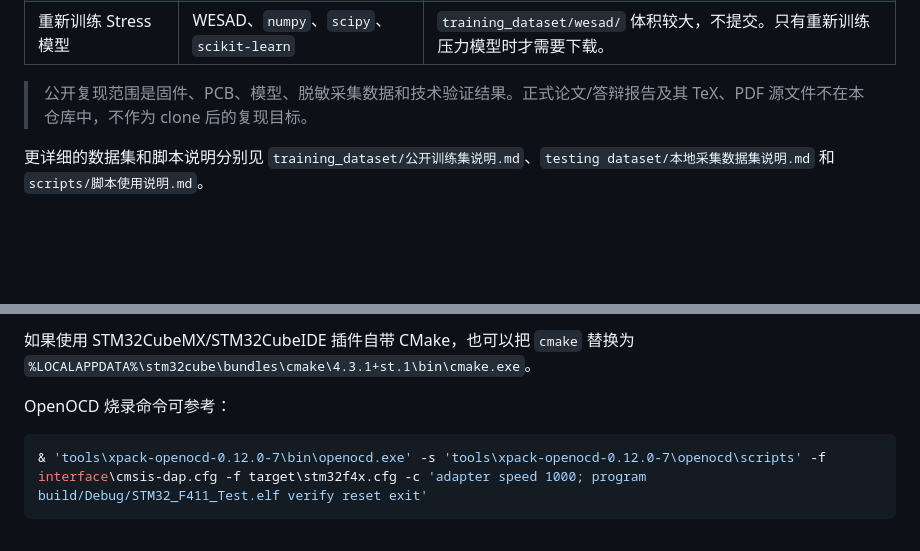
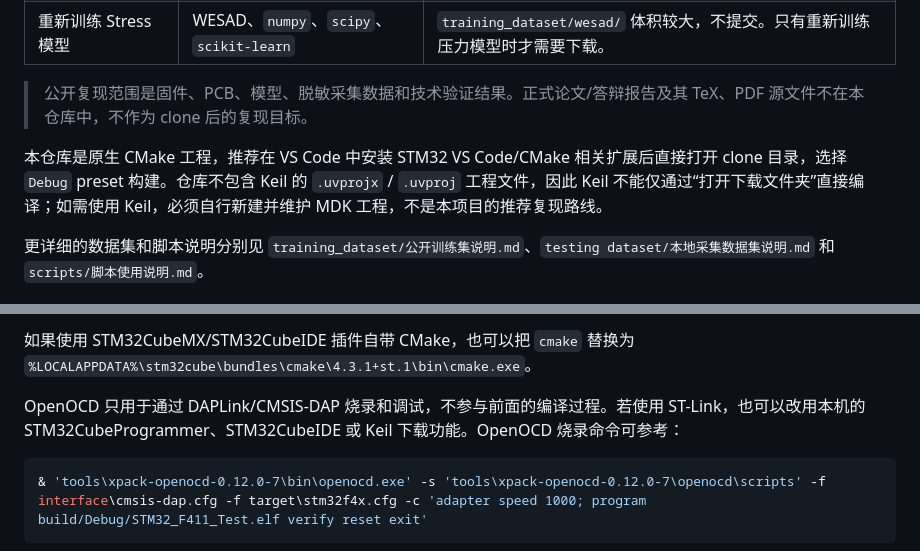
Before and after one commit to BruceKe365/STM32F411-PPG-Pulse-Monitor, a Markdown page: README.md, 2 parts joined by grey strips. GitHub-like rendering; blank space fills up the shorter version.

Commit message:
docs: clarify supported build and flash tools

````diff
--- a/README.md
+++ b/README.md
@@ -163,6 +163,8 @@ PPG_PROC_STREAM_USB_ENABLE = 1
 
 > 公开复现范围是固件、PCB、模型、脱敏采集数据和技术验证结果。正式论文/答辩报告及其 TeX、PDF 源文件不在本仓库中，不作为 clone 后的复现目标。
 
+本仓库是原生 CMake 工程，推荐在 VS Code 中安装 STM32 VS Code/CMake 相关扩展后直接打开 clone 目录，选择 `Debug` preset 构建。仓库不包含 Keil 的 `.uvprojx` / `.uvproj` 工程文件，因此 Keil 不能仅通过“打开下载文件夹”直接编译；如需使用 Keil，必须自行新建并维护 MDK 工程，不是本项目的推荐复现路线。
+
 更详细的数据集和脚本说明分别见 `training_dataset/公开训练集说明.md`、`testing dataset/本地采集数据集说明.md` 和 `scripts/脚本使用说明.md`。
 
 ## 复现流程建议
@@ -187,7 +189,7 @@ cmake --build --preset Debug
 
 如果使用 STM32CubeMX/STM32CubeIDE 插件自带 CMake，也可以把 `cmake` 替换为 `%LOCALAPPDATA%\stm32cube\bundles\cmake\4.3.1+st.1\bin\cmake.exe`。
 
-OpenOCD 烧录命令可参考：
+OpenOCD 只用于通过 DAPLink/CMSIS-DAP 烧录和调试，不参与前面的编译过程。若使用 ST-Link，也可以改用本机的 STM32CubeProgrammer、STM32CubeIDE 或 Keil 下载功能。OpenOCD 烧录命令可参考：
 
 ```powershell
 & 'tools\xpack-openocd-0.12.0-7\bin\openocd.exe' -s 'tools\xpack-openocd-0.12.0-7\openocd\scripts' -f interface\cmsis-dap.cfg -f target\stm32f4x.cfg -c 'adapter speed 1000; program build/Debug/STM32_F411_Test.elf verify reset exit'
````
